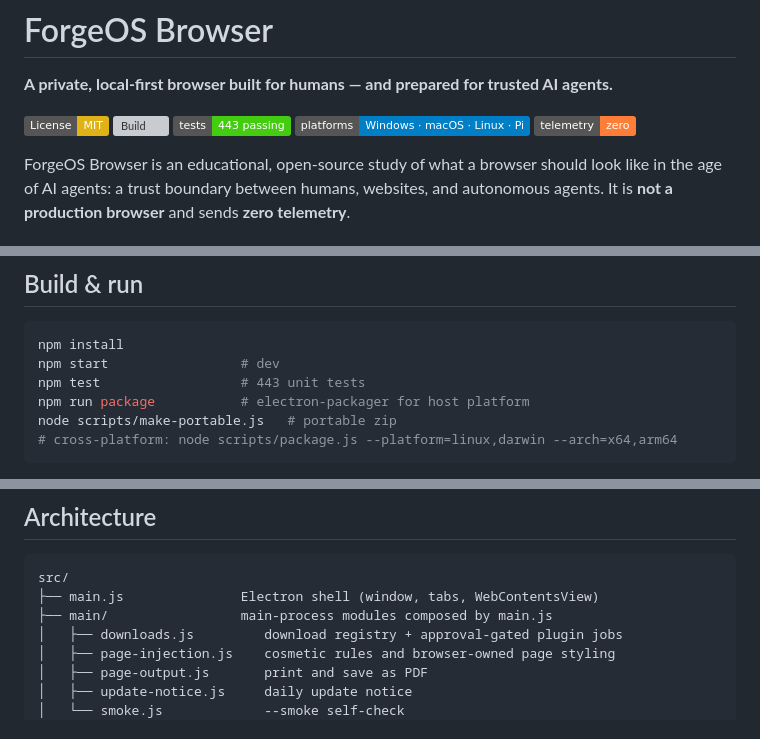
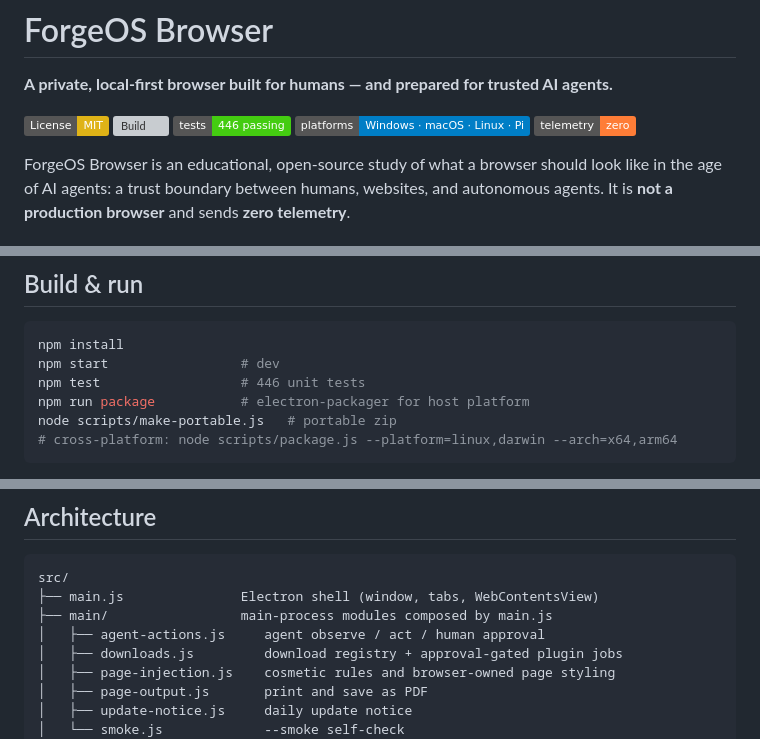
Before and after one commit to Eddienews/forgeos-browser, a Markdown page: README.md, 3 parts joined by grey strips. GitHub-like rendering; badges without logos; grey boxes are pictures that could not be loaded.

Commit message:
docs: list agent-actions module and record the fixes
Co-Authored-By: Claude Opus 5.5 <noreply@anthropic.com>

````diff
--- a/README.md
+++ b/README.md
@@ -4,7 +4,7 @@
 
 [![License: MIT](https://img.shields.io/badge/License-MIT-yellow.svg)](https://opensource.org/licenses/MIT)
 [![Build](https://github.com/Eddienews/forgeos-browser/actions/workflows/build.yml/badge.svg)](https://github.com/Eddienews/forgeos-browser/actions)
-[![Tests](https://img.shields.io/badge/tests-443%20passing-brightgreen)](https://github.com/Eddienews/forgeos-browser/blob/main/tests/run-tests.js)
+[![Tests](https://img.shields.io/badge/tests-446%20passing-brightgreen)](https://github.com/Eddienews/forgeos-browser/blob/main/tests/run-tests.js)
 [![Platforms](https://img.shields.io/badge/platforms-Windows%20·%20macOS%20·%20Linux%20·%20Pi-blue)](https://github.com/Eddienews/forgeos-browser/releases)
 [![Telemetry](https://img.shields.io/badge/telemetry-zero-orange)](https://github.com/Eddienews/forgeos-browser/blob/main/PRIVACY_MODEL.md)
 
@@ -53,7 +53,7 @@ Measured vs Brave/Chrome/Edge on the same machine (see [results/BENCHMARK.md](re
 ```bash
 npm install
 npm start                 # dev
-npm test                  # 443 unit tests
+npm test                  # 446 unit tests
 npm run package           # electron-packager for host platform
 node scripts/make-portable.js   # portable zip
 # cross-platform: node scripts/package.js --platform=linux,darwin --arch=x64,arm64
@@ -169,6 +169,7 @@ reported for regression analysis but do not gate CI.
 src/
 ├── main.js               Electron shell (window, tabs, WebContentsView)
 ├── main/                 main-process modules composed by main.js
+│   ├── agent-actions.js     agent observe / act / human approval
 │   ├── downloads.js         download registry + approval-gated plugin jobs
 │   ├── page-injection.js    cosmetic rules and browser-owned page styling
 │   ├── page-output.js       print and save as PDF
````
Also changed, not shown: CHANGELOG.md (+5 -0 lines).
